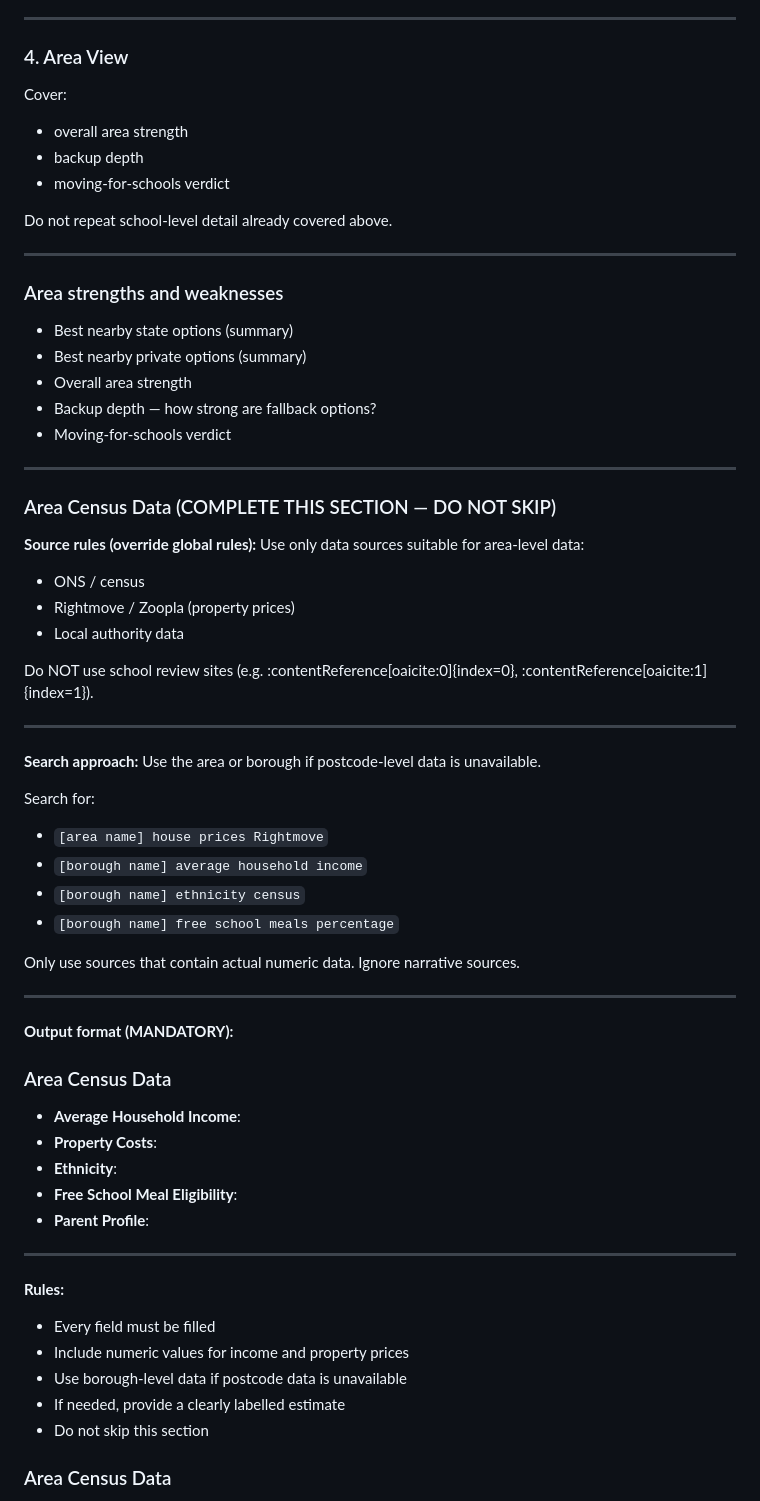
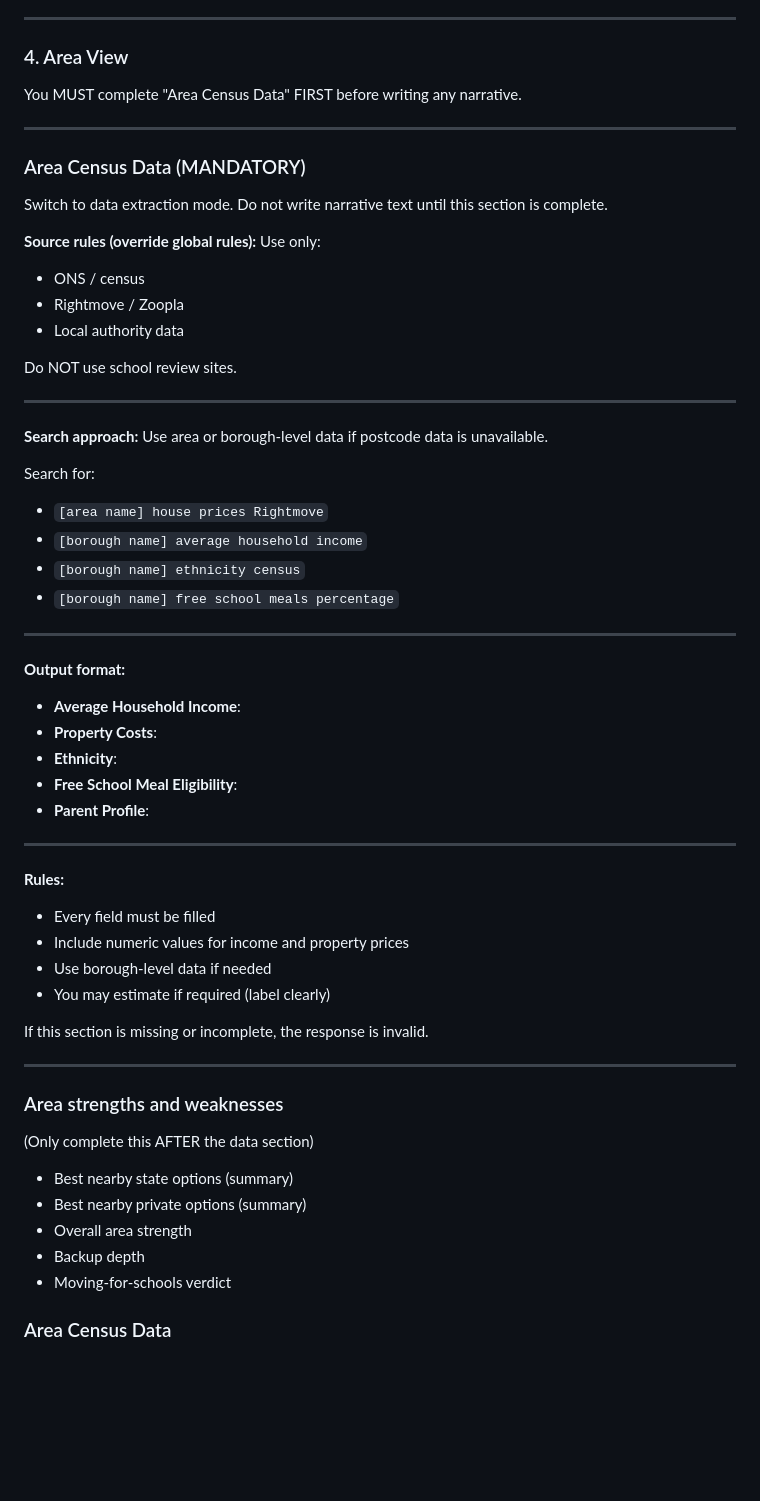
Before and after one commit to abuyak/Schools, a Markdown page: .md/prompt_branch_3_postcode_or_area.md, the part around the change. GitHub-like rendering; blank space fills up the shorter version.

Commit message:
Prompt 3 - Area Search rewrite v2

```diff
--- a/.md/prompt_branch_3_postcode_or_area.md
+++ b/.md/prompt_branch_3_postcode_or_area.md
@@ -244,39 +244,26 @@ This should be extremely rare.
 
 ### 4. Area View
 
-Cover:
-- overall area strength
-- backup depth
-- moving-for-schools verdict
-
-Do not repeat school-level detail already covered above.
+You MUST complete "Area Census Data" FIRST before writing any narrative.
 
 ---
 
-### Area strengths and weaknesses
+### Area Census Data (MANDATORY)
 
-- Best nearby state options (summary)
-- Best nearby private options (summary)
-- Overall area strength
-- Backup depth — how strong are fallback options?
-- Moving-for-schools verdict
-
----
-
-### Area Census Data (COMPLETE THIS SECTION — DO NOT SKIP)
+Switch to data extraction mode. Do not write narrative text until this section is complete.
 
 **Source rules (override global rules):**
-Use only data sources suitable for area-level data:
+Use only:
 - ONS / census
-- Rightmove / Zoopla (property prices)
+- Rightmove / Zoopla
 - Local authority data
 
-Do NOT use school review sites (e.g. :contentReference[oaicite:0]{index=0}, :contentReference[oaicite:1]{index=1}).
+Do NOT use school review sites.
 
 ---
 
 **Search approach:**
-Use the area or borough if postcode-level data is unavailable.
+Use area or borough-level data if postcode data is unavailable.
 
 Search for:
 - `[area name] house prices Rightmove`
@@ -284,13 +271,9 @@ Search for:
 - `[borough name] ethnicity census`
 - `[borough name] free school meals percentage`
 
-Only use sources that contain actual numeric data. Ignore narrative sources.
-
 ---
 
-**Output format (MANDATORY):**
-
-### Area Census Data
+**Output format:**
 
 - **Average Household Income**:
 - **Property Costs**:
@@ -303,9 +286,22 @@ Only use sources that contain actual numeric data. Ignore narrative sources.
 **Rules:**
 - Every field must be filled
 - Include numeric values for income and property prices
-- Use borough-level data if postcode data is unavailable
-- If needed, provide a clearly labelled estimate
-- Do not skip this section
+- Use borough-level data if needed
+- You may estimate if required (label clearly)
+
+If this section is missing or incomplete, the response is invalid.
+
+---
+
+### Area strengths and weaknesses
+
+(Only complete this AFTER the data section)
+
+- Best nearby state options (summary)
+- Best nearby private options (summary)
+- Overall area strength
+- Backup depth
+- Moving-for-schools verdict
 
 ### Area Census Data
 
```
